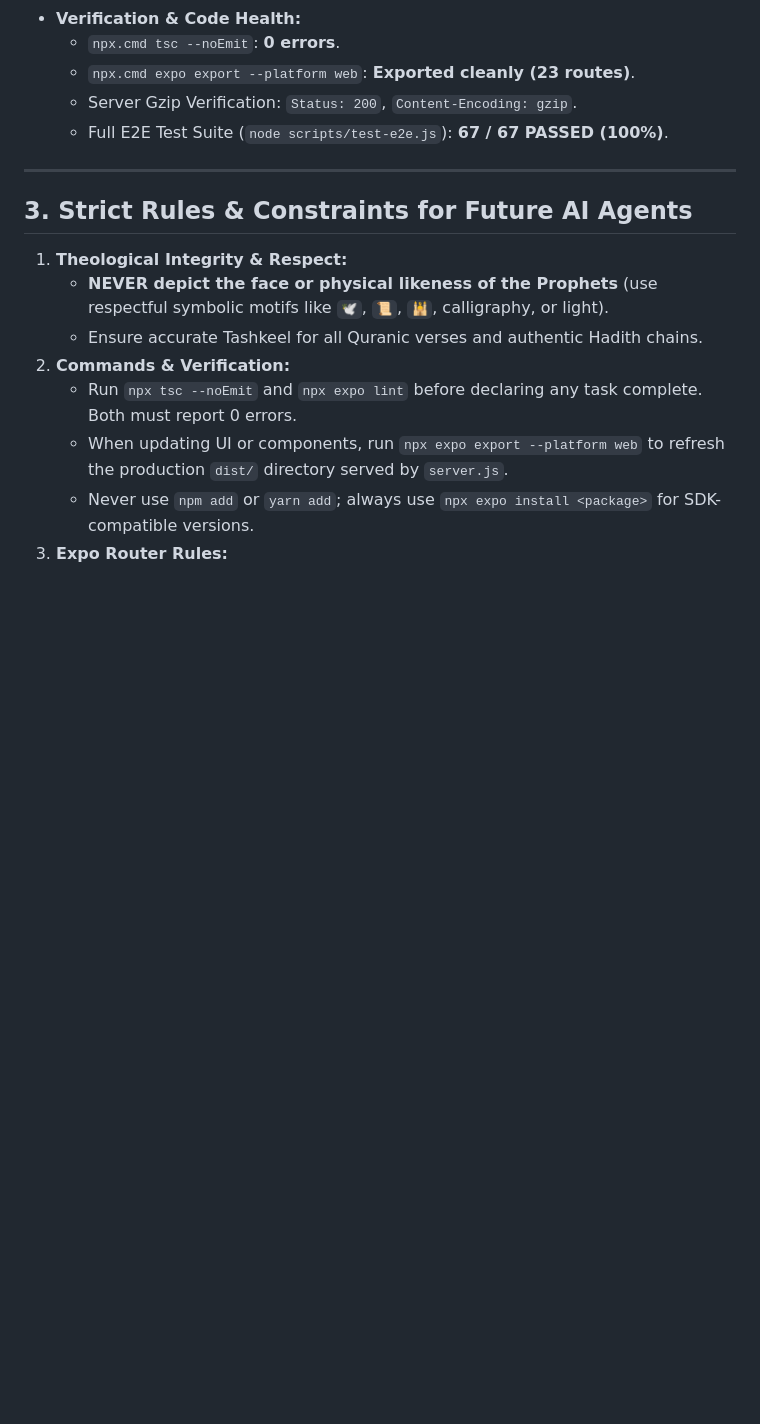
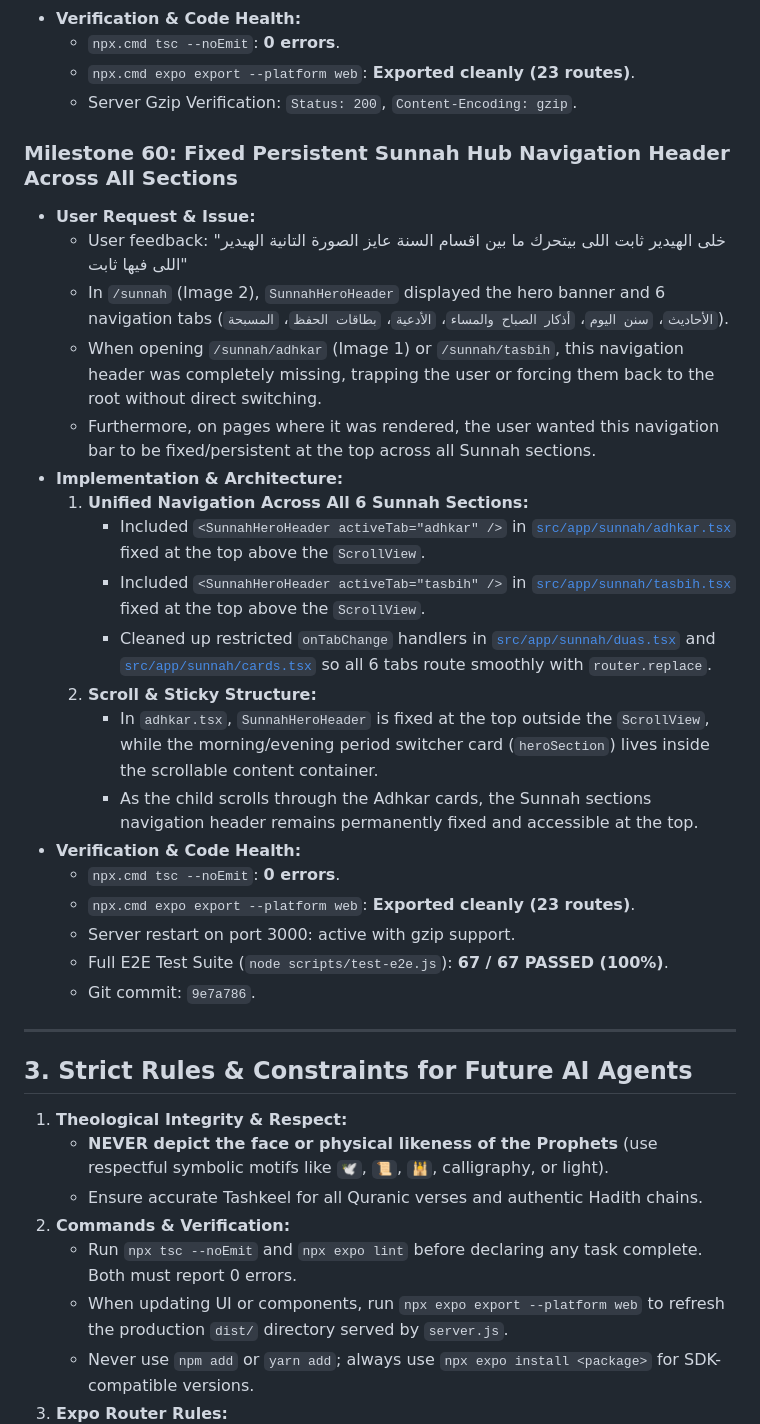
Before and after one commit to abdobody2040/rawdakids, a Markdown page: MEMORY.md, the part around the change. GitHub-like rendering; blank space fills up the shorter version.

Commit message:
docs: document Milestone 60 for fixed Sunnah navigation header

```diff
--- a/MEMORY.md
+++ b/MEMORY.md
@@ -1059,7 +1059,26 @@
   - `npx.cmd tsc --noEmit`: **0 errors**.
   - `npx.cmd expo export --platform web`: **Exported cleanly (23 routes)**.
   - Server Gzip Verification: `Status: 200`, `Content-Encoding: gzip`.
+### Milestone 60: Fixed Persistent Sunnah Hub Navigation Header Across All Sections
+- **User Request & Issue:**
+  - User feedback: "خلى الهيدير ثابت اللى بيتحرك ما بين اقسام السنة عايز الصورة التانية الهيدير اللى فيها ثابت"
+  - In `/sunnah` (Image 2), `SunnahHeroHeader` displayed the hero banner and 6 navigation tabs (`الأحاديث`، `سنن اليوم`، `أذكار الصباح والمساء`، `الأدعية`، `بطاقات الحفظ`، `المسبحة`).
+  - When opening `/sunnah/adhkar` (Image 1) or `/sunnah/tasbih`, this navigation header was completely missing, trapping the user or forcing them back to the root without direct switching.
+  - Furthermore, on pages where it was rendered, the user wanted this navigation bar to be fixed/persistent at the top across all Sunnah sections.
+- **Implementation & Architecture:**
+  1. **Unified Navigation Across All 6 Sunnah Sections:**
+     - Included `<SunnahHeroHeader activeTab="adhkar" />` in [`src/app/sunnah/adhkar.tsx`](file:///g:/quran%20app%20for%20kids/src/app/sunnah/adhkar.tsx) fixed at the top above the `ScrollView`.
+     - Included `<SunnahHeroHeader activeTab="tasbih" />` in [`src/app/sunnah/tasbih.tsx`](file:///g:/quran%20app%20for%20kids/src/app/sunnah/tasbih.tsx) fixed at the top above the `ScrollView`.
+     - Cleaned up restricted `onTabChange` handlers in [`src/app/sunnah/duas.tsx`](file:///g:/quran%20app%20for%20kids/src/app/sunnah/duas.tsx) and [`src/app/sunnah/cards.tsx`](file:///g:/quran%20app%20for%20kids/src/app/sunnah/cards.tsx) so all 6 tabs route smoothly with `router.replace`.
+  2. **Scroll & Sticky Structure:**
+     - In `adhkar.tsx`, `SunnahHeroHeader` is fixed at the top outside the `ScrollView`, while the morning/evening period switcher card (`heroSection`) lives inside the scrollable content container.
+     - As the child scrolls through the Adhkar cards, the Sunnah sections navigation header remains permanently fixed and accessible at the top.
+- **Verification & Code Health:**
+  - `npx.cmd tsc --noEmit`: **0 errors**.
+  - `npx.cmd expo export --platform web`: **Exported cleanly (23 routes)**.
+  - Server restart on port 3000: active with gzip support.
   - Full E2E Test Suite (`node scripts/test-e2e.js`): **67 / 67 PASSED (100%)**.
+  - Git commit: `9e7a786`.
 
 ---
 
```
